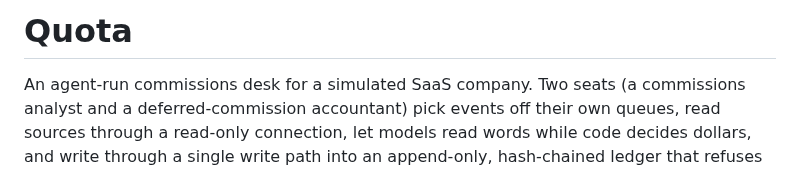
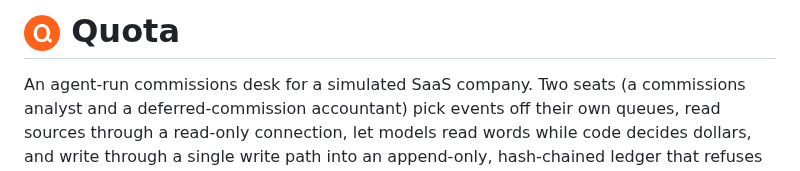
Before and after one commit to aaditisinghal/Quota, a Markdown page: README.md, the part around the change. GitHub-like rendering; pictures changed too: docs/logo.png (added).

Commit message:
Quota logo: header, favicon and README
Co-Authored-By: Claude Opus 5.5 <noreply@anthropic.com>

```diff
--- a/README.md
+++ b/README.md
@@ -1,4 +1,4 @@
-# Quota
+# <img src="docs/logo.png" alt="" width="36" height="36" align="center" /> Quota
 
 An agent-run commissions desk for a simulated SaaS company. Two seats (a commissions analyst and a
 deferred-commission accountant) pick events off their own queues, read sources through a read-only connection,
```
Also changed, not shown: 12 other files.
